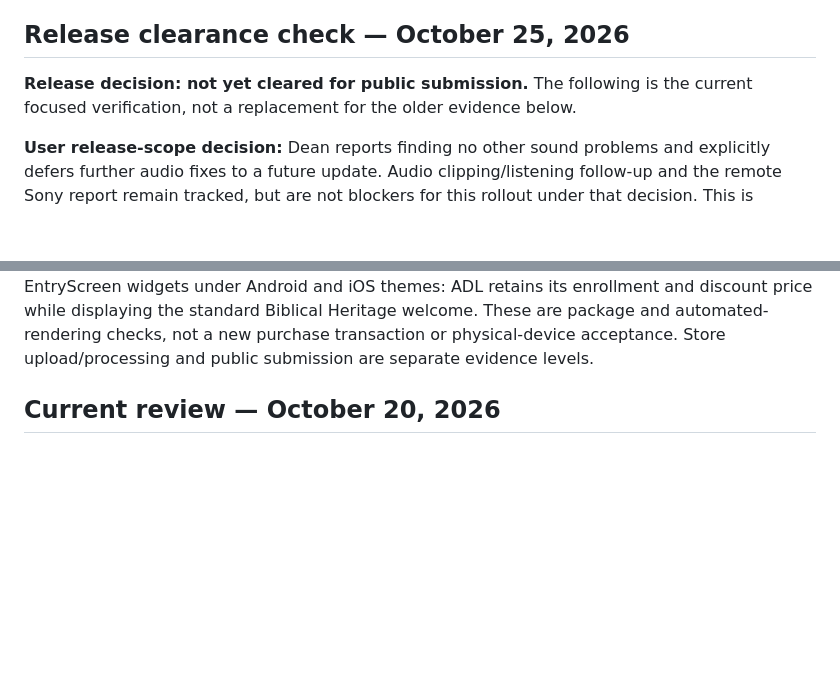
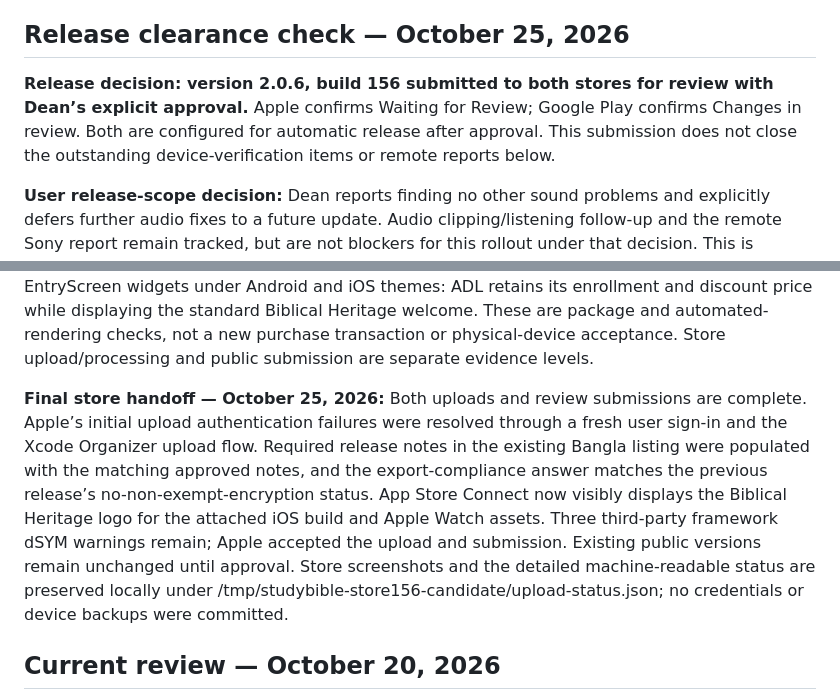
Before and after one commit to bereanone/biblical_heritage_v2, a Markdown page: BUGS.md, 2 parts joined by grey strips. Rendered like a GitHub page; blank space fills up the shorter version.

Commit message:
Record build 156 submissions to Apple and Google review

```diff
--- a/BUGS.md
+++ b/BUGS.md
@@ -5,7 +5,7 @@ This file tracks bugs and verification items found during manual application tes
 
 ## Release clearance check — October 25, 2026
 
-**Release decision: not yet cleared for public submission.** The following is the current focused verification, not a replacement for the older evidence below.
+**Release decision: version 2.0.6, build 156 submitted to both stores for review with Dean’s explicit approval.** Apple confirms Waiting for Review; Google Play confirms Changes in review. Both are configured for automatic release after approval. This submission does not close the outstanding device-verification items or remote reports below.
 
 **User release-scope decision:** Dean reports finding no other sound problems and explicitly defers further audio fixes to a future update. Audio clipping/listening follow-up and the remote Sony report remain tracked, but are not blockers for this rollout under that decision. This is acceptance of the current release scope, not proof that the remote Sony failure or every verse boundary is fixed. Remaining focused verification concerns Samsung screenshot paste, real existing-user reinstall recovery, and the matching iPhone correction; store packaging and submission remain separate steps.
 
@@ -20,6 +20,9 @@ This file tracks bugs and verification items found during manual application tes
 
 
 **Store candidate 2.0.6+156:** Android production App Bundle passes bundletool validation and signature verification with the established production certificate and unchanged existing-free-user cutoff. Apple distribution IPA passes physical-iOS, billing-enabled, deep-signature, and Watch app/widget version checks after synchronizing the project-level companion build number to 156. Thirty-six focused entry/partner/Android and Apple purchase checks pass, including real EntryScreen widgets under Android and iOS themes: ADL retains its enrollment and discount price while displaying the standard Biblical Heritage welcome. These are package and automated-rendering checks, not a new purchase transaction or physical-device acceptance. Store upload/processing and public submission are separate evidence levels.
+
+
+**Final store handoff — October 25, 2026:** Both uploads and review submissions are complete. Apple’s initial upload authentication failures were resolved through a fresh user sign-in and the Xcode Organizer upload flow. Required release notes in the existing Bangla listing were populated with the matching approved notes, and the export-compliance answer matches the previous release’s no-non-exempt-encryption status. App Store Connect now visibly displays the Biblical Heritage logo for the attached iOS build and Apple Watch assets. Three third-party framework dSYM warnings remain; Apple accepted the upload and submission. Existing public versions remain unchanged until approval. Store screenshots and the detailed machine-readable status are preserved locally under /tmp/studybible-store156-candidate/upload-status.json; no credentials or device backups were committed.
 
 
 ## Current review — October 20, 2026
```
